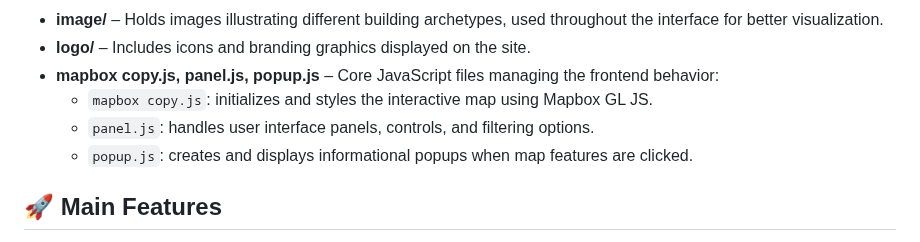
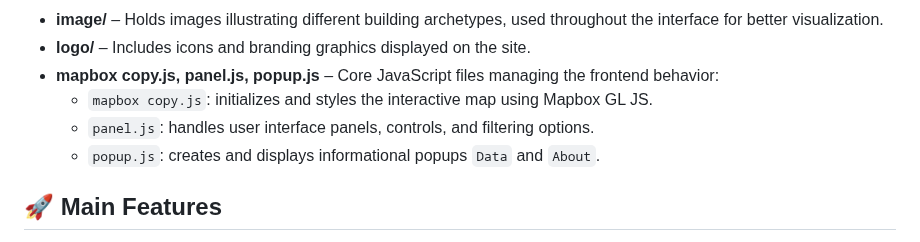
Before and after one commit to City-Syntax/buildings.sg, a Markdown page: README.md, the part around the change. GitHub-like rendering.

```diff
--- a/README.md
+++ b/README.md
@@ -18,7 +18,7 @@ The platform combines spatial data with operational and embodied carbon simulati
 - **mapbox copy.js, panel.js, popup.js** – Core JavaScript files managing the frontend behavior:
   - `mapbox copy.js`: initializes and styles the interactive map using Mapbox GL JS.
   - `panel.js`: handles user interface panels, controls, and filtering options.
-  - `popup.js`: creates and displays informational popups when map features are clicked.
+  - `popup.js`: creates and displays informational popups `Data` and `About`.
 
 ## 🚀 Main Features
 
```
